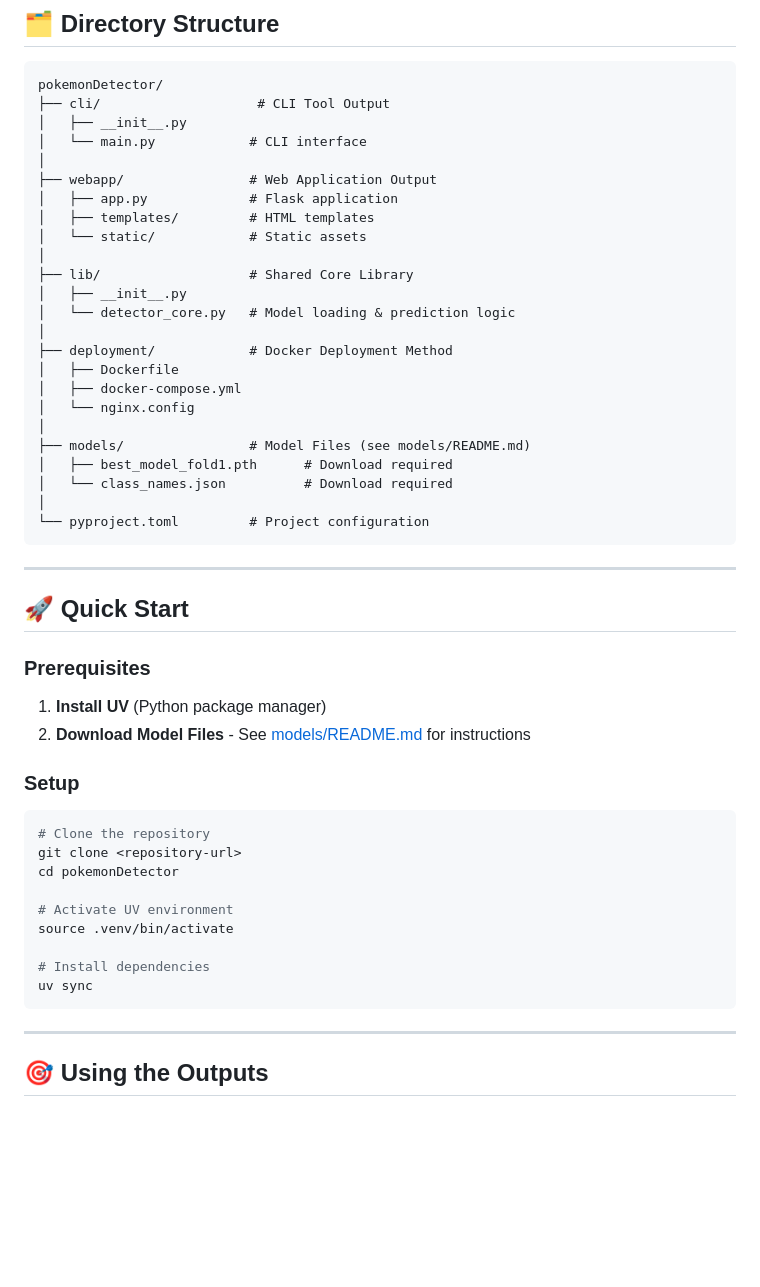
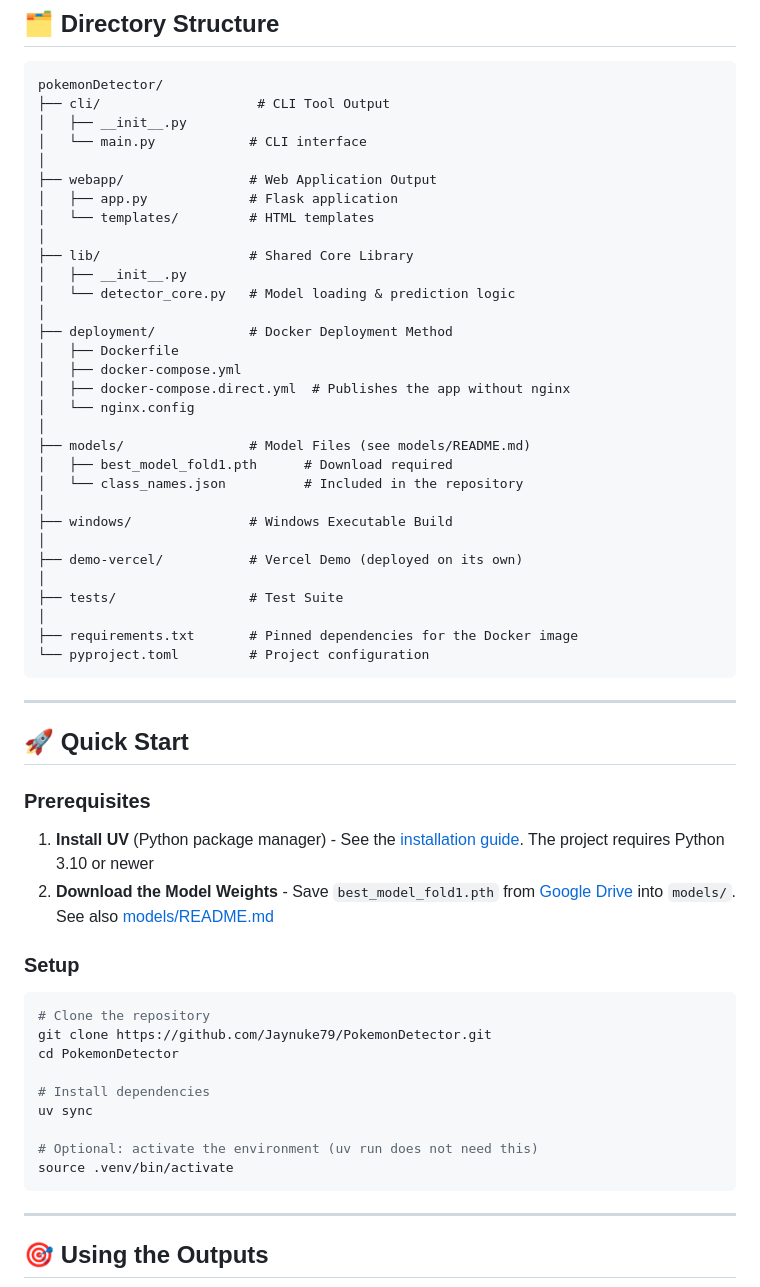
Before and after one commit to Jaynuke79/PokemonDetector, a Markdown page: README.md, the part around one of its changes. Rendered like a GitHub page; blank space fills up the shorter version.

````diff
--- a/README.md
+++ b/README.md
@@ -27,8 +27,7 @@ pokemonDetector/
 │
 ├── webapp/                # Web Application Output
 │   ├── app.py             # Flask application
-│   ├── templates/         # HTML templates
-│   └── static/            # Static assets
+│   └── templates/         # HTML templates
 │
 ├── lib/                   # Shared Core Library
 │   ├── __init__.py
@@ -37,12 +36,20 @@ pokemonDetector/
 ├── deployment/            # Docker Deployment Method
 │   ├── Dockerfile
 │   ├── docker-compose.yml
+│   ├── docker-compose.direct.yml  # Publishes the app without nginx
 │   └── nginx.config
 │
 ├── models/                # Model Files (see models/README.md)
 │   ├── best_model_fold1.pth      # Download required
-│   └── class_names.json          # Download required
+│   └── class_names.json          # Included in the repository
 │
+├── windows/               # Windows Executable Build
+│
+├── demo-vercel/           # Vercel Demo (deployed on its own)
+│
+├── tests/                 # Test Suite
+│
+├── requirements.txt       # Pinned dependencies for the Docker image
 └── pyproject.toml         # Project configuration
 ```
 
@@ -52,21 +59,21 @@ pokemonDetector/
 
 ### Prerequisites
 
-1. **Install UV** (Python package manager)
-2. **Download Model Files** - See [models/README.md](models/README.md) for instructions
+1. **Install UV** (Python package manager) - See the [installation guide](https://docs.astral.sh/uv/getting-started/installation/). The project requires Python 3.10 or newer
+2. **Download the Model Weights** - Save `best_model_fold1.pth` from [Google Drive](https://drive.google.com/file/d/1jbtCxdDw7YZHVrTwmaona2r9ScCpnXm-/view?usp=sharing) into `models/`. See also [models/README.md](models/README.md)
 
 ### Setup
 
 ```bash
 # Clone the repository
-git clone <repository-url>
-cd pokemonDetector
-
-# Activate UV environment
-source .venv/bin/activate
+git clone https://github.com/Jaynuke79/PokemonDetector.git
+cd PokemonDetector
 
 # Install dependencies
 uv sync
+
+# Optional: activate the environment (uv run does not need this)
+source .venv/bin/activate
 ```
 
 ---
````
Also changed, not shown: other parts of README.md (+71 -23 lines).
